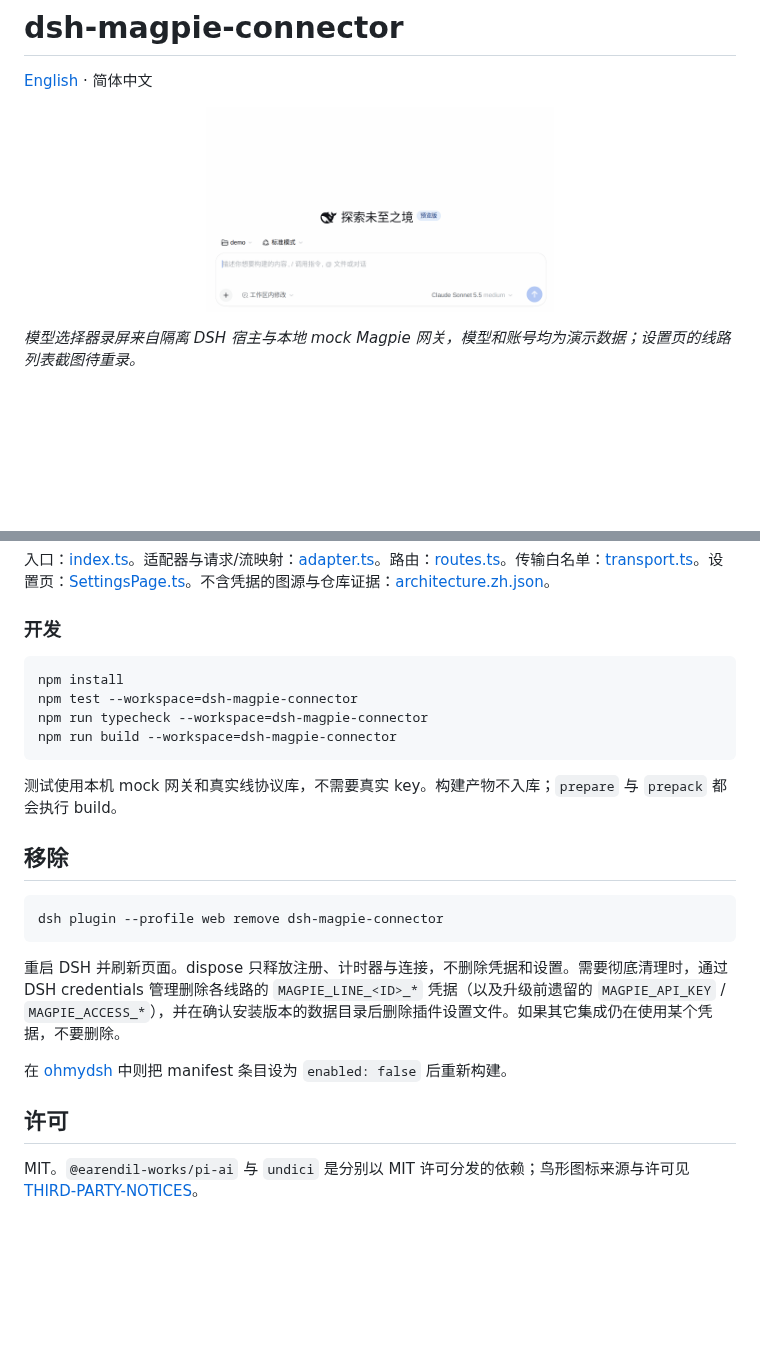
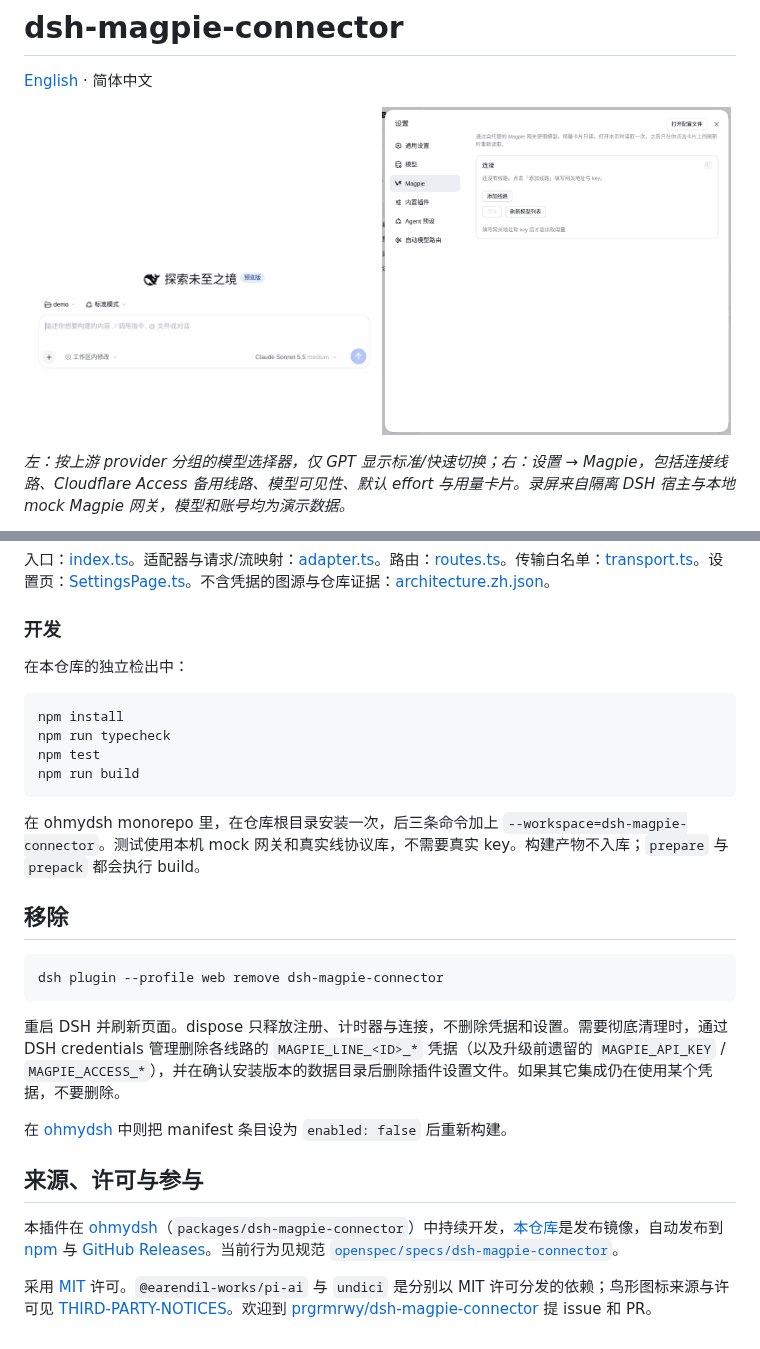
Before and after one commit to prgrmrwy/dsh-magpie-connector, a Markdown page: README.zh.md, 2 parts joined by grey strips. Rendered like a GitHub page; pictures changed too: docs/settings.gif (added); blank space fills up the shorter version.

````diff
--- a/README.zh.md
+++ b/README.zh.md
@@ -4,7 +4,8 @@
 
 <p align="center">
   <img src="docs/model-picker.gif" alt="模型选择器：按上游 provider 分组，仅 GPT 显示标准/快速" width="49%">
+  <img src="docs/settings.gif" alt="设置页：添加线路、Cloudflare Access 备用线路、保存、分组模型的可见性与默认 effort、用量卡片刷新" width="49%">
 </p>
 
-*模型选择器录屏来自隔离 DSH 宿主与本地 mock Magpie 网关，模型和账号均为演示数据；设置页的线路列表截图待重录。*
+*左：按上游 provider 分组的模型选择器，仅 GPT 显示标准/快速切换；右：设置 → Magpie，包括连接线路、Cloudflare Access 备用线路、模型可见性、默认 effort 与用量卡片。录屏来自隔离 DSH 宿主与本地 mock Magpie 网关，模型和账号均为演示数据。*
 
@@ -78,14 +77,16 @@ dsh plugin --profile web add dsh-magpie-connector
 
 ### 开发
 
+在本仓库的独立检出中：
+
 ```sh
 npm install
-npm test --workspace=dsh-magpie-connector
-npm run typecheck --workspace=dsh-magpie-connector
-npm run build --workspace=dsh-magpie-connector
+npm run typecheck
+npm test
+npm run build
 ```
 
-测试使用本机 mock 网关和真实线协议库，不需要真实 key。构建产物不入库；`prepare` 与 `prepack` 都会执行 build。
+在 ohmydsh monorepo 里，在仓库根目录安装一次，后三条命令加上 `--workspace=dsh-magpie-connector`。测试使用本机 mock 网关和真实线协议库，不需要真实 key。构建产物不入库；`prepare` 与 `prepack` 都会执行 build。
 
 ## 移除
 <!-- section: removal -->
@@ -98,6 +99,8 @@ dsh plugin --profile web remove dsh-magpie-connector
 
 在 [ohmydsh](https://github.com/prgrmrwy/ohmydsh) 中则把 manifest 条目设为 `enabled: false` 后重新构建。
 
-## 许可
+## 来源、许可与参与
 
-MIT。`@earendil-works/pi-ai` 与 `undici` 是分别以 MIT 许可分发的依赖；鸟形图标来源与许可见 [THIRD-PARTY-NOTICES](THIRD-PARTY-NOTICES)。
+本插件在 [ohmydsh](https://github.com/prgrmrwy/ohmydsh)（`packages/dsh-magpie-connector`）中持续开发，[本仓库](https://github.com/prgrmrwy/dsh-magpie-connector)是发布镜像，自动发布到 [npm](https://www.npmjs.com/package/dsh-magpie-connector) 与 [GitHub Releases](https://github.com/prgrmrwy/dsh-magpie-connector/releases)。当前行为见规范 [`openspec/specs/dsh-magpie-connector`](https://github.com/prgrmrwy/ohmydsh/blob/main/openspec/specs/dsh-magpie-connector/spec.md)。
+
+采用 [MIT](LICENSE) 许可。`@earendil-works/pi-ai` 与 `undici` 是分别以 MIT 许可分发的依赖；鸟形图标来源与许可见 [THIRD-PARTY-NOTICES](THIRD-PARTY-NOTICES)。欢迎到 [prgrmrwy/dsh-magpie-connector](https://github.com/prgrmrwy/dsh-magpie-connector/issues) 提 issue 和 PR。
````
Also changed, not shown: other parts of README.zh.md (+2 -4 lines), README.md (+14 -11 lines), docs/SCREENSHOTS.md (+1 -2 lines), 1 other file.
